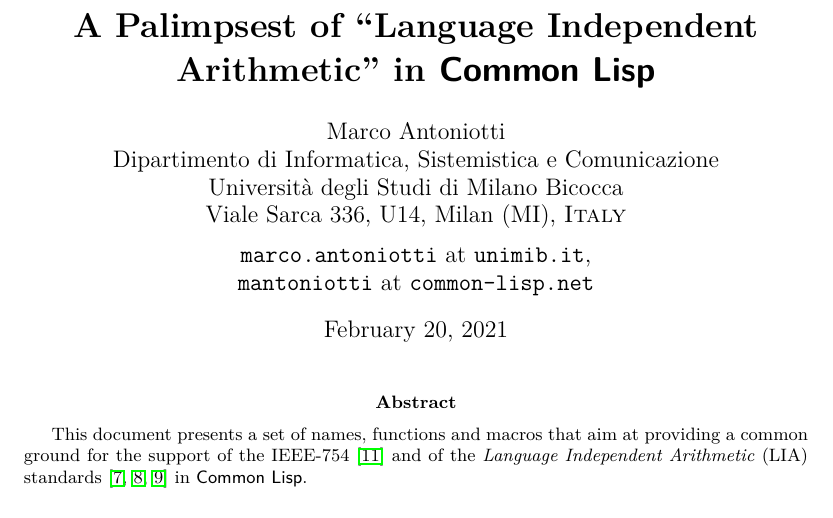
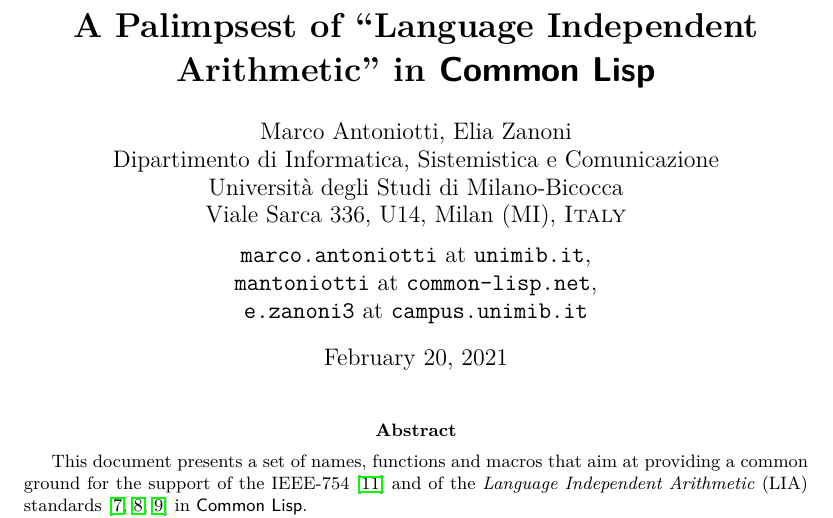
Before and after one commit to marcoxa/CDR-LIA-SPEC, a LaTeX paper (CDR-IEEE-754-support.tex): part of page 1 of 64, cut so that both start at the same text. Compiled offline with pdfLaTeX.

Commit message:
Local fixes.

```diff
--- a/CDR-IEEE-754-support.tex
+++ b/CDR-IEEE-754-support.tex
@@ -130,12 +130,13 @@
 \LARGE{\bfseries A Palimpsest of ``Language Independent Arithmetic'' in \CL{}}}
 
 \author{
-  Marco Antoniotti\\
+  Marco Antoniotti, Elia Zanoni\\
   Dipartimento di Informatica, Sistemistica e Comunicazione\\
-  Universit\`{a} degli Studi di Milano Bicocca\\
+  Universit\`{a} degli Studi di Milano-Bicocca\\
   Viale Sarca 336, U14, Milan (MI), \textsc{Italy}\\[2mm]
   \texttt{marco.antoniotti} at \texttt{unimib.it},\\
-  \texttt{mantoniotti} at \texttt{common-lisp.net}}
+  \texttt{mantoniotti} at \texttt{common-lisp.net},\\
+  \texttt{e.zanoni3} at \texttt{campus.unimib.it}}
 
 
 % \author{TBD}
```
